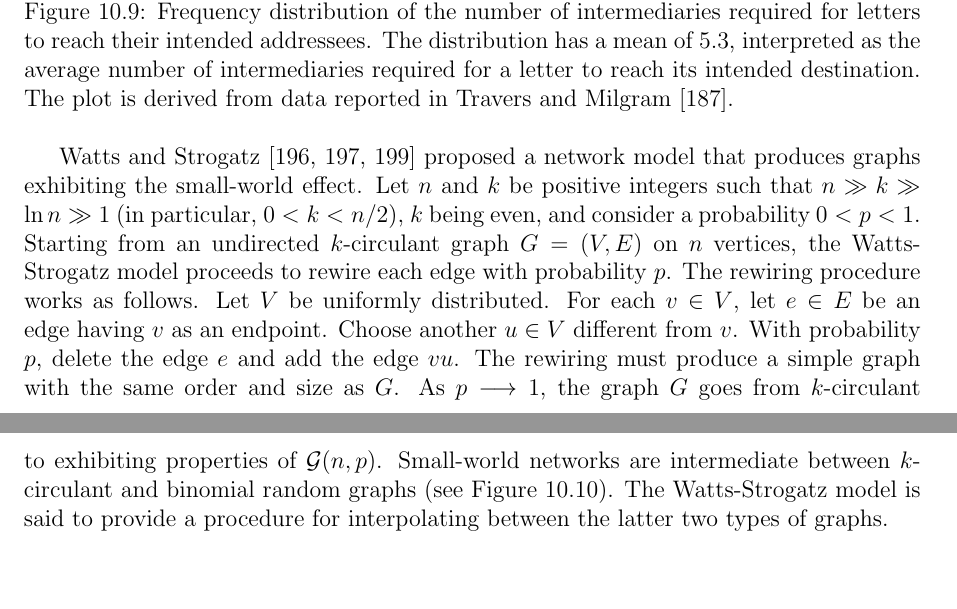
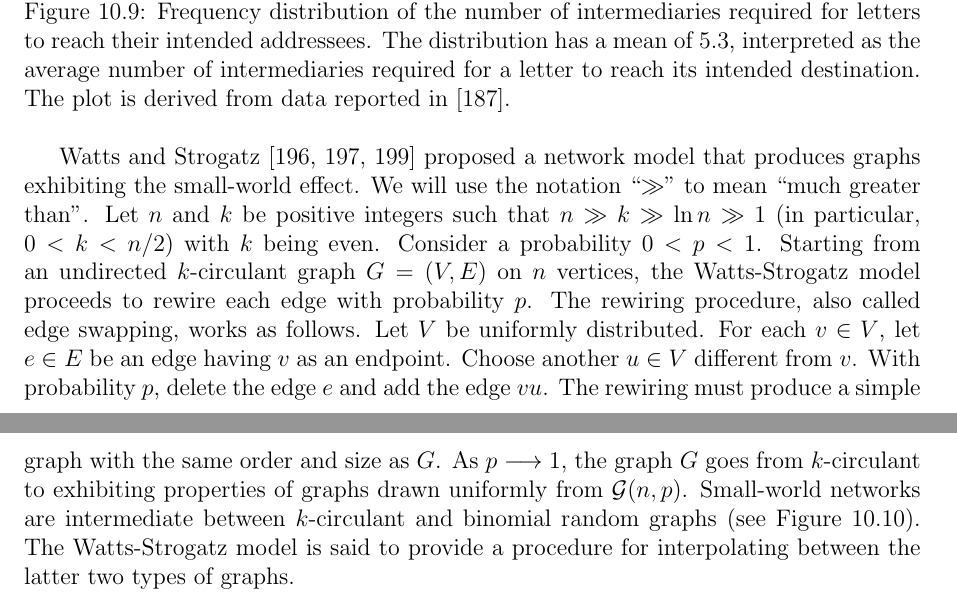
Before and after one commit to IMCG/graph-theory-algorithms-book, a LaTeX thesis (book.tex, which reads tex/random-graphs.tex): two parts of pages 227 and 228 of 282, joined at a grey line, cut so that both start at the same text. Compiled offline with pdfLaTeX.

Commit message:
bunch of typo fixes

```diff
--- a/tex/random-graphs.tex
+++ b/tex/random-graphs.tex
@@ -995,30 +995,31 @@ studied and verified for many real-world networks including
   required for letters to reach their intended addressees. The
   distribution has a mean of $5.3$, interpreted as the average number
   of intermediaries required for a letter to reach its intended
-  destination. The plot is derived from data reported in Travers and
-  Milgram~\cite{TraversMilgram1969}.}
+  destination. The plot is derived from data reported
+  in~\cite{TraversMilgram1969}.}
 \label{fig:random_graphs:Milgram_small_world_experiment_results}
 \end{figure}
 
 Watts\index{Watts, Duncan J.} and\index{Strogatz, Steven H.}
 Strogatz~\cite{Watts1999a,Watts1999b,WattsStrogatz1998}
 proposed a network model that produces graphs exhibiting the
-small-world effect. Let $n$ and $k$ be positive integers such that
-$n \gg k \gg \ln n \gg 1$~(in particular, $0 < k < n/2$), $k$ being
-even, and consider a probability $0 < p < 1$. Starting from an
+small-world effect. We will use the notation ``$\gg$''\index{$gg$} to
+mean ``much greater than''. Let $n$ and $k$ be positive integers such
+that $n \gg k \gg \ln n \gg 1$~(in particular, $0 < k < n/2$) with $k$
+being even. Consider a probability $0 < p < 1$. Starting from an
 undirected $k$-circulant\index{regular graph!$k$-circulant} graph
 $G = (V,E)$ on $n$ vertices, the
 Watts-Strogatz\index{Watts-Strogatz model} model proceeds to rewire
-each edge with probability $p$. The rewiring procedure works as
-follows. Let $V$ be uniformly distributed. For each $v \in V$, let
-$e \in E$ be an edge having $v$ as an endpoint. Choose another
-$u \in V$ different from $v$. With probability $p$, delete the edge
-$e$ and add the edge $vu$. The rewiring must produce a
+each edge with probability $p$. The rewiring procedure, also called
+edge swapping, works as follows. Let $V$ be uniformly distributed. For
+each $v \in V$, let $e \in E$ be an edge having $v$ as an endpoint.
+Choose another $u \in V$ different from $v$. With probability $p$,
+delete the edge $e$ and add the edge $vu$. The rewiring must produce a
 simple\index{simple graph} graph with the same order and size as
 $G$. As $p \to 1$, the graph $G$ goes from $k$-circulant to exhibiting
-properties of $\cG(n,p)$\index{random graph!binomial}. Small-world
-networks are intermediate between $k$-circulant and binomial random
-graphs~(see
+properties of graphs drawn uniformly from
+$\cG(n,p)$\index{random graph!binomial}. Small-world networks are
+intermediate between $k$-circulant and binomial random graphs~(see
 Figure~\ref{fig:random_graphs:k_circulant_small_world_random}). The
 Watts-Strogatz model is said to provide a procedure for interpolating
 between the latter two types of graphs.
```
Also changed, not shown: tex/random-graphs.tex (2 more changed lines).
